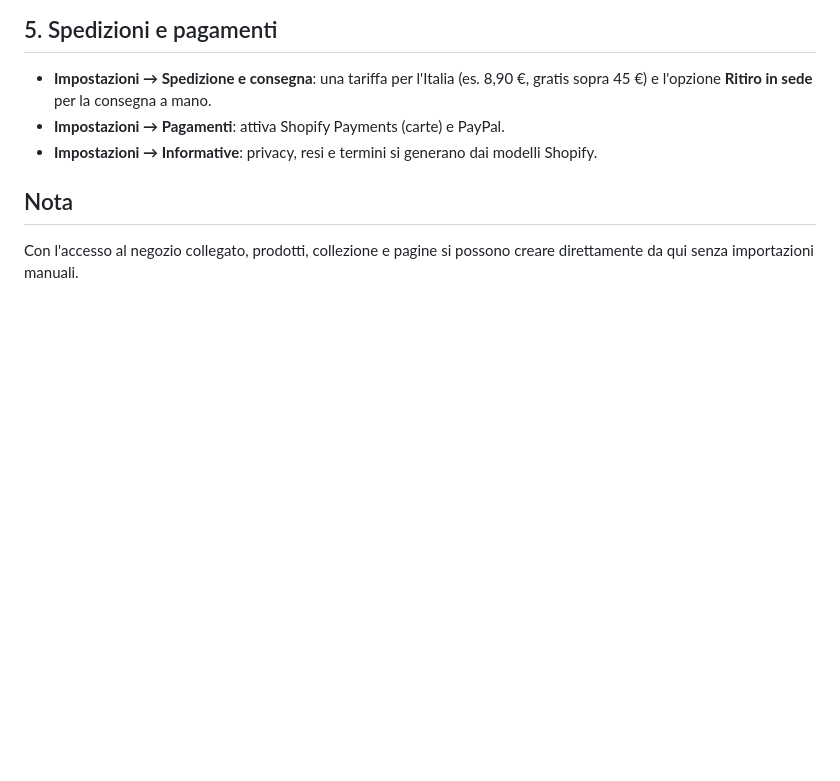
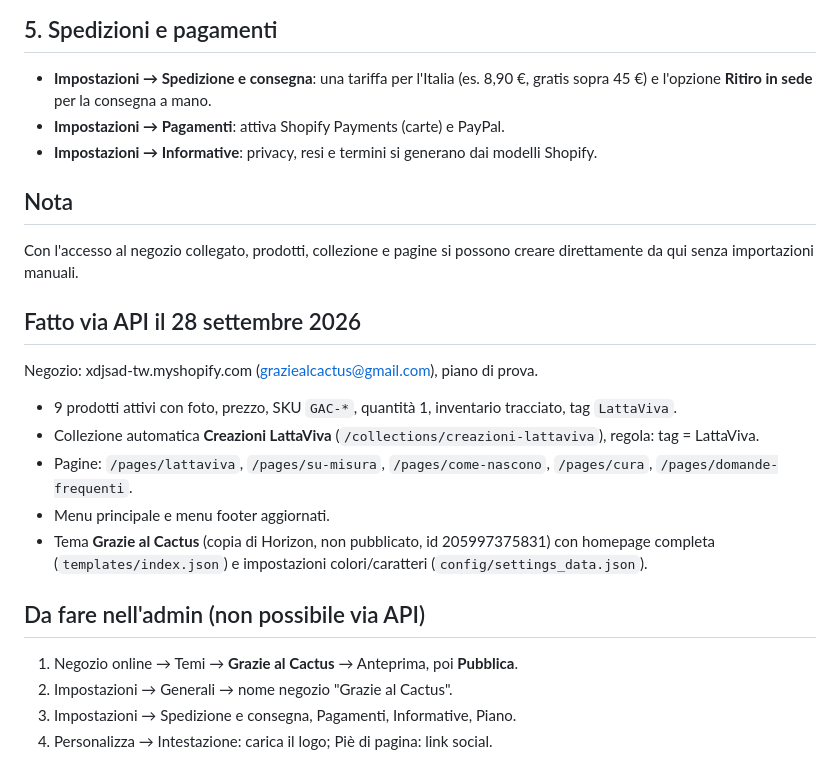
Before and after one commit to archivioomicidi-debug/prova, a Markdown page: shopify/README.md, the part around the change. GitHub-like rendering; blank space fills up the shorter version.

Commit message:
Nota sul passaggio a Shopify eseguito via API
Co-Authored-By: Claude Fable 5.1 <noreply@anthropic.com>
Claude-Session: https://claude.ai/code/session_01AzzP43tAj2MFzSnscdELov

```diff
--- a/shopify/README.md
+++ b/shopify/README.md
@@ -59,3 +59,21 @@ Per il pulsante WhatsApp fisso installa un'app gratuita dallo store (cerca "What
 ## Nota
 
 Con l'accesso al negozio collegato, prodotti, collezione e pagine si possono creare direttamente da qui senza importazioni manuali.
+
+## Fatto via API il 28 settembre 2026
+
+Negozio: xdjsad-tw.myshopify.com (graziealcactus@gmail.com), piano di prova.
+
+- 9 prodotti attivi con foto, prezzo, SKU `GAC-*`, quantità 1, inventario tracciato, tag `LattaViva`.
+- Collezione automatica **Creazioni LattaViva** (`/collections/creazioni-lattaviva`), regola: tag = LattaViva.
+- Pagine: `/pages/lattaviva`, `/pages/su-misura`, `/pages/come-nascono`, `/pages/cura`, `/pages/domande-frequenti`.
+- Menu principale e menu footer aggiornati.
+- Tema **Grazie al Cactus** (copia di Horizon, non pubblicato, id 205997375831) con homepage completa
+  (`templates/index.json`) e impostazioni colori/caratteri (`config/settings_data.json`).
+
+## Da fare nell'admin (non possibile via API)
+
+1. Negozio online → Temi → **Grazie al Cactus** → Anteprima, poi **Pubblica**.
+2. Impostazioni → Generali → nome negozio "Grazie al Cactus".
+3. Impostazioni → Spedizione e consegna, Pagamenti, Informative, Piano.
+4. Personalizza → Intestazione: carica il logo; Piè di pagina: link social.
```
